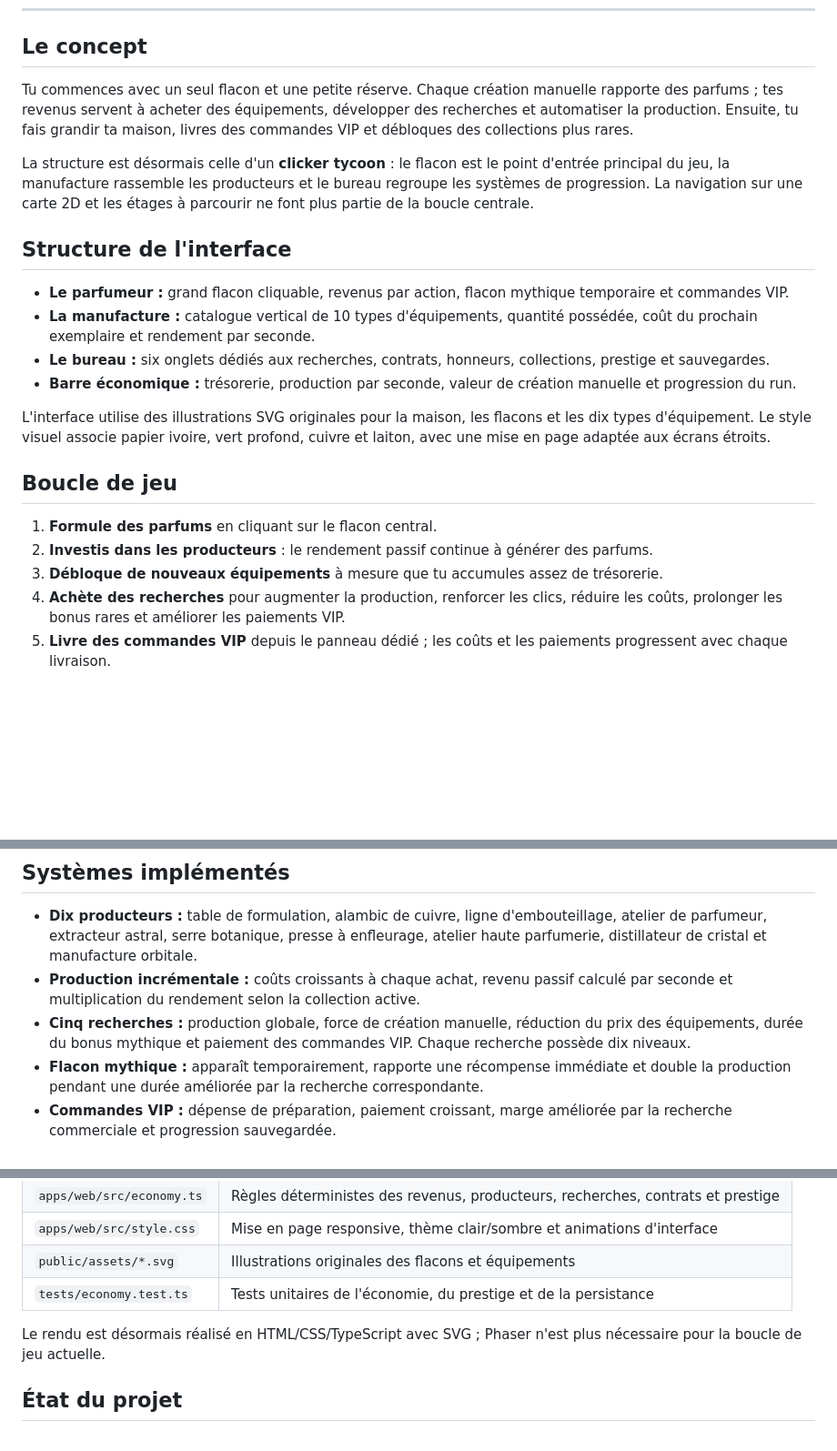
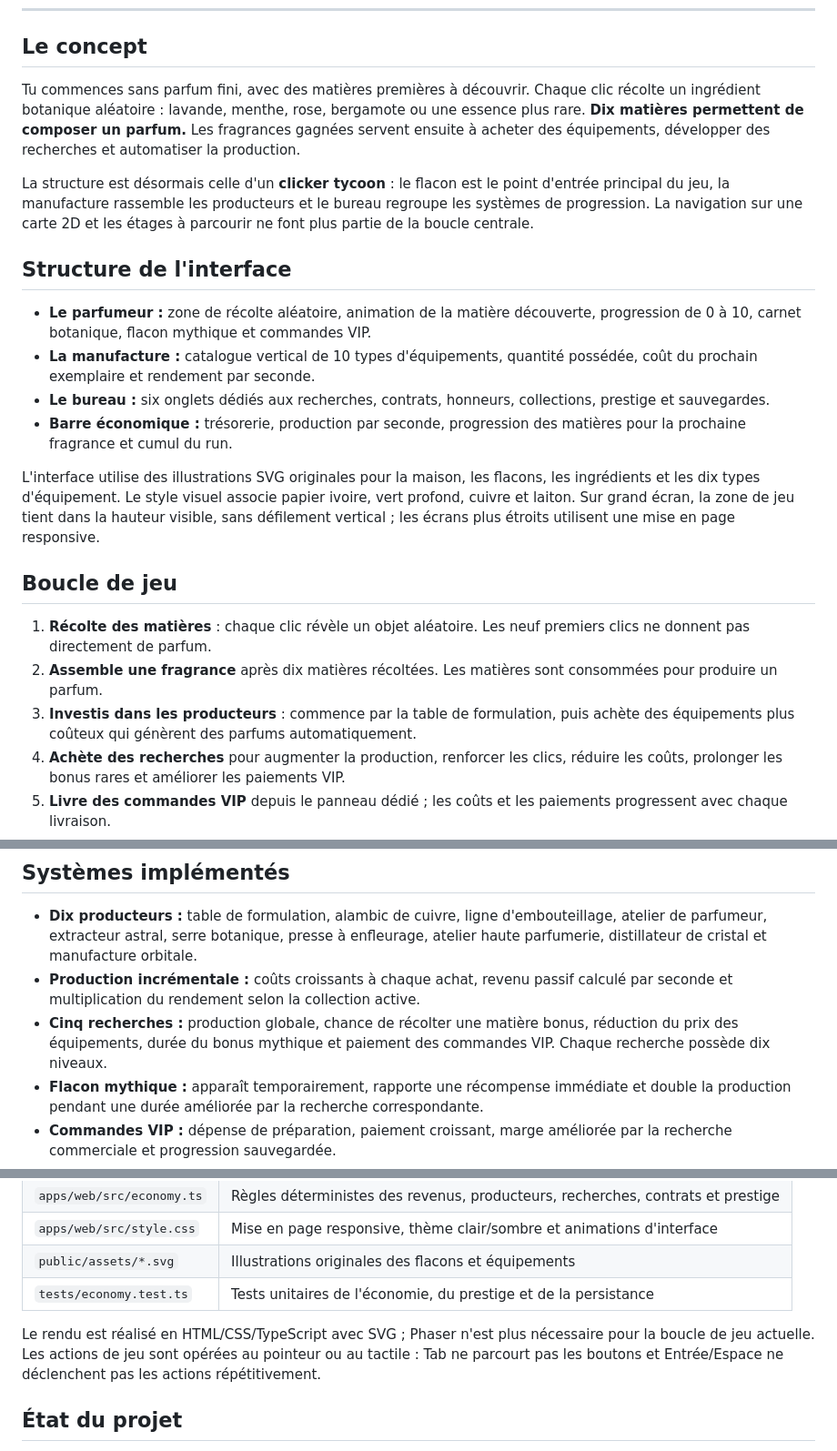
Before and after one commit to RufusTheDwarf/cookie-dominion, a Markdown page: README.md, 3 parts joined by grey strips. Shown at 91% size. GitHub-like rendering; blank space fills up the shorter version.

Commit message:
Document botanical random drops and fixed desktop viewport

```diff
--- a/README.md
+++ b/README.md
@@ -17,24 +17,24 @@
 
 ## Le concept
 
-Tu commences avec un seul flacon et une petite réserve. Chaque création manuelle rapporte des parfums ; tes revenus servent à acheter des équipements, développer des recherches et automatiser la production. Ensuite, tu fais grandir ta maison, livres des commandes VIP et débloques des collections plus rares.
+Tu commences sans parfum fini, avec des matières premières à découvrir. Chaque clic récolte un ingrédient botanique aléatoire : lavande, menthe, rose, bergamote ou une essence plus rare. **Dix matières permettent de composer un parfum.** Les fragrances gagnées servent ensuite à acheter des équipements, développer des recherches et automatiser la production.
 
 La structure est désormais celle d'un **clicker tycoon** : le flacon est le point d'entrée principal du jeu, la manufacture rassemble les producteurs et le bureau regroupe les systèmes de progression. La navigation sur une carte 2D et les étages à parcourir ne font plus partie de la boucle centrale.
 
 ## Structure de l'interface
 
-- **Le parfumeur :** grand flacon cliquable, revenus par action, flacon mythique temporaire et commandes VIP.
+- **Le parfumeur :** zone de récolte aléatoire, animation de la matière découverte, progression de 0 à 10, carnet botanique, flacon mythique et commandes VIP.
 - **La manufacture :** catalogue vertical de 10 types d'équipements, quantité possédée, coût du prochain exemplaire et rendement par seconde.
 - **Le bureau :** six onglets dédiés aux recherches, contrats, honneurs, collections, prestige et sauvegardes.
-- **Barre économique :** trésorerie, production par seconde, valeur de création manuelle et progression du run.
+- **Barre économique :** trésorerie, production par seconde, progression des matières pour la prochaine fragrance et cumul du run.
 
-L'interface utilise des illustrations SVG originales pour la maison, les flacons et les dix types d'équipement. Le style visuel associe papier ivoire, vert profond, cuivre et laiton, avec une mise en page adaptée aux écrans étroits.
+L'interface utilise des illustrations SVG originales pour la maison, les flacons, les ingrédients et les dix types d'équipement. Le style visuel associe papier ivoire, vert profond, cuivre et laiton. Sur grand écran, la zone de jeu tient dans la hauteur visible, sans défilement vertical ; les écrans plus étroits utilisent une mise en page responsive.
 
 ## Boucle de jeu
 
-1. **Formule des parfums** en cliquant sur le flacon central.
-2. **Investis dans les producteurs** : le rendement passif continue à générer des parfums.
-3. **Débloque de nouveaux équipements** à mesure que tu accumules assez de trésorerie.
+1. **Récolte des matières** : chaque clic révèle un objet aléatoire. Les neuf premiers clics ne donnent pas directement de parfum.
+2. **Assemble une fragrance** après dix matières récoltées. Les matières sont consommées pour produire un parfum.
+3. **Investis dans les producteurs** : commence par la table de formulation, puis achète des équipements plus coûteux qui génèrent des parfums automatiquement.
 4. **Achète des recherches** pour augmenter la production, renforcer les clics, réduire les coûts, prolonger les bonus rares et améliorer les paiements VIP.
 5. **Livre des commandes VIP** depuis le panneau dédié ; les coûts et les paiements progressent avec chaque livraison.
 6. **Réclame les contrats** et complète le registre des honneurs.
@@ -45,7 +45,7 @@ L'interface utilise des illustrations SVG originales pour la maison, les flacons
 
 - **Dix producteurs :** table de formulation, alambic de cuivre, ligne d'embouteillage, atelier de parfumeur, extracteur astral, serre botanique, presse à enfleurage, atelier haute parfumerie, distillateur de cristal et manufacture orbitale.
 - **Production incrémentale :** coûts croissants à chaque achat, revenu passif calculé par seconde et multiplication du rendement selon la collection active.
-- **Cinq recherches :** production globale, force de création manuelle, réduction du prix des équipements, durée du bonus mythique et paiement des commandes VIP. Chaque recherche possède dix niveaux.
+- **Cinq recherches :** production globale, chance de récolter une matière bonus, réduction du prix des équipements, durée du bonus mythique et paiement des commandes VIP. Chaque recherche possède dix niveaux.
 - **Flacon mythique :** apparaît temporairement, rapporte une récompense immédiate et double la production pendant une durée améliorée par la recherche correspondante.
 - **Commandes VIP :** dépense de préparation, paiement croissant, marge améliorée par la recherche commerciale et progression sauvegardée.
 - **Contrats :** six objectifs réclamables, liés aux équipements, aux ventes cumulées, aux collections et aux commandes.
@@ -99,7 +99,7 @@ npm run build
 | `public/assets/*.svg` | Illustrations originales des flacons et équipements |
 | `tests/economy.test.ts` | Tests unitaires de l'économie, du prestige et de la persistance |
 
-Le rendu est désormais réalisé en HTML/CSS/TypeScript avec SVG ; Phaser n'est plus nécessaire pour la boucle de jeu actuelle.
+Le rendu est réalisé en HTML/CSS/TypeScript avec SVG ; Phaser n'est plus nécessaire pour la boucle de jeu actuelle. Les actions de jeu sont opérées au pointeur ou au tactile : Tab ne parcourt pas les boutons et Entrée/Espace ne déclenchent pas les actions répétitivement.
 
 ## État du projet
 
```
